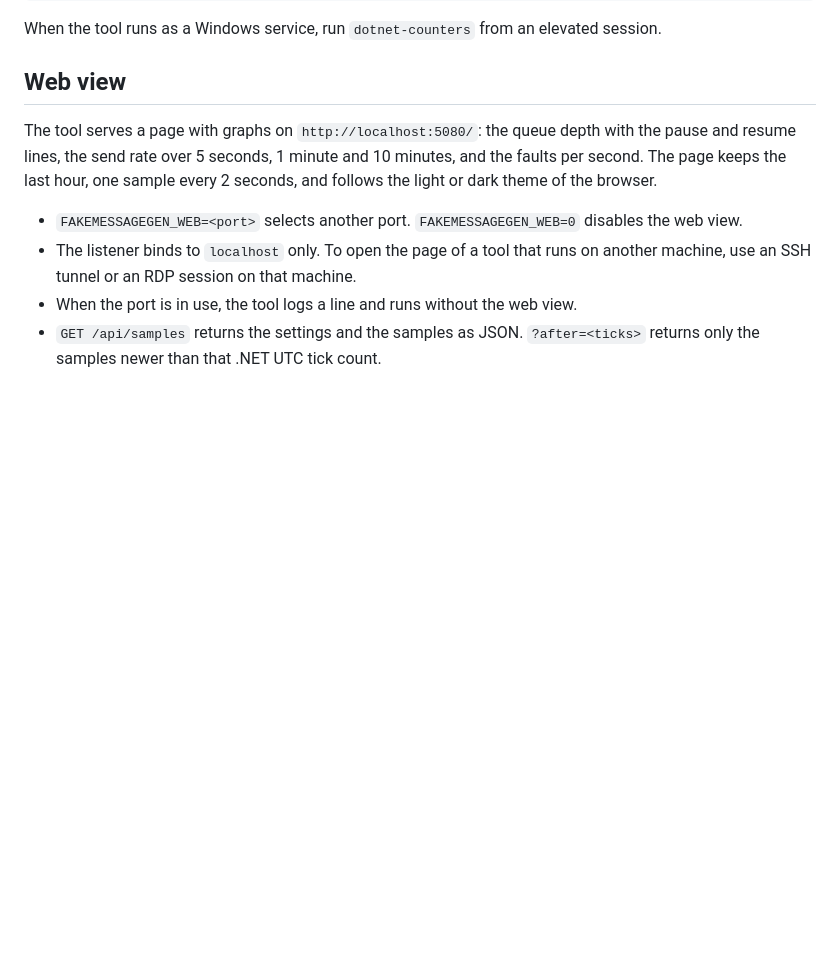
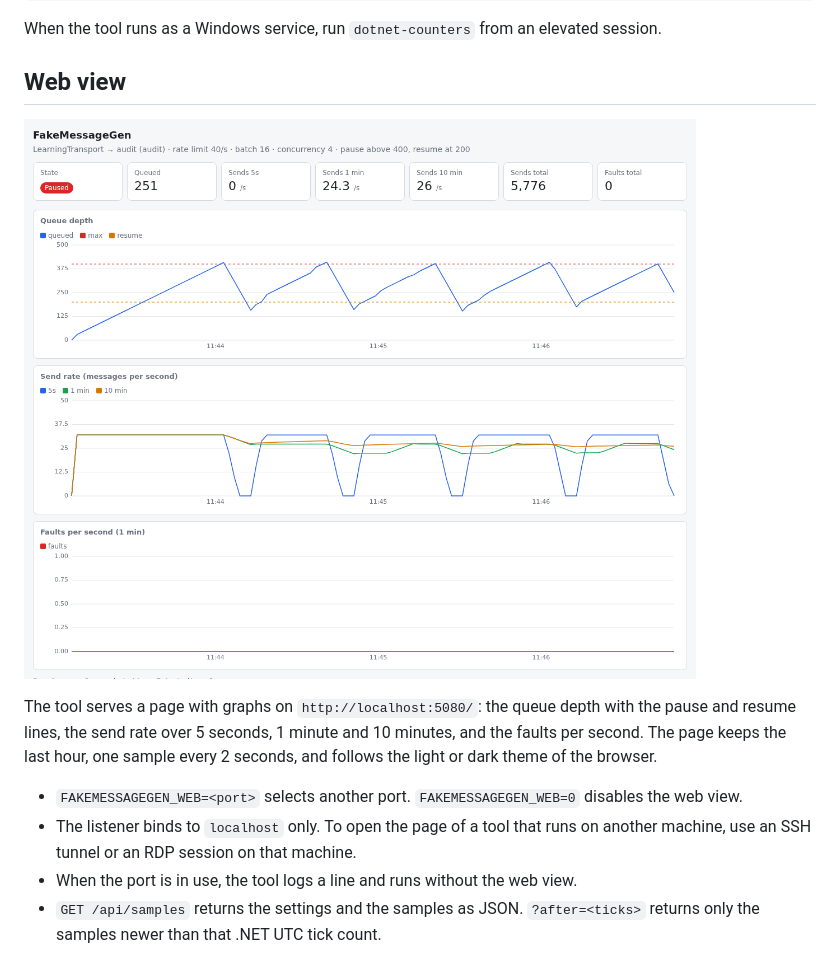
Before and after one commit to ramonsmits/FakeMessageGen, a Markdown page: README.md, the part around the change. GitHub-like rendering; pictures changed too: docs/web-view.png (added); blank space fills up the shorter version.

Commit message:
📝 Add a screenshot of the web view; answer favicon requests with 204

```diff
--- a/README.md
+++ b/README.md
@@ -148,6 +148,8 @@ When the tool runs as a Windows service, run `dotnet-counters` from an elevated
 
 ## Web view
 
+![Web view with the queue depth, send rate and faults graphs](docs/web-view.png)
+
 The tool serves a page with graphs on `http://localhost:5080/`: the queue depth with the pause and resume
 lines, the send rate over 5 seconds, 1 minute and 10 minutes, and the faults per second. The page keeps
 the last hour, one sample every 2 seconds, and follows the light or dark theme of the browser.
```
Also changed, not shown: 2 other files.
